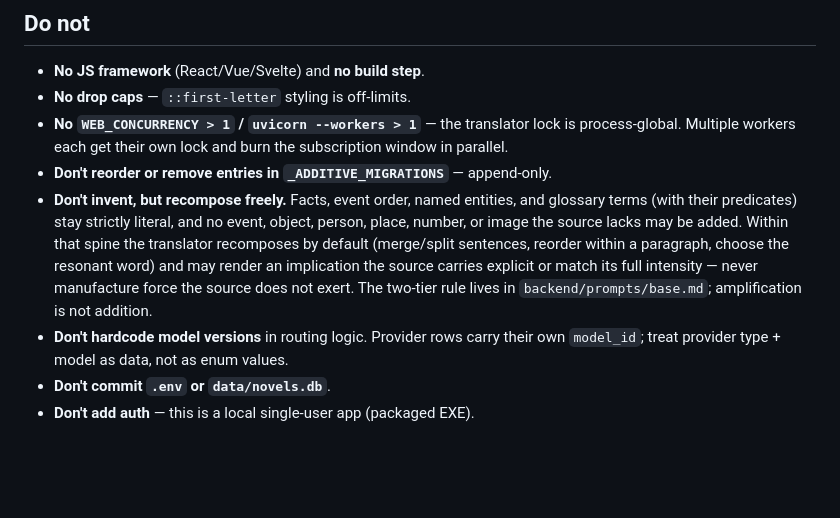
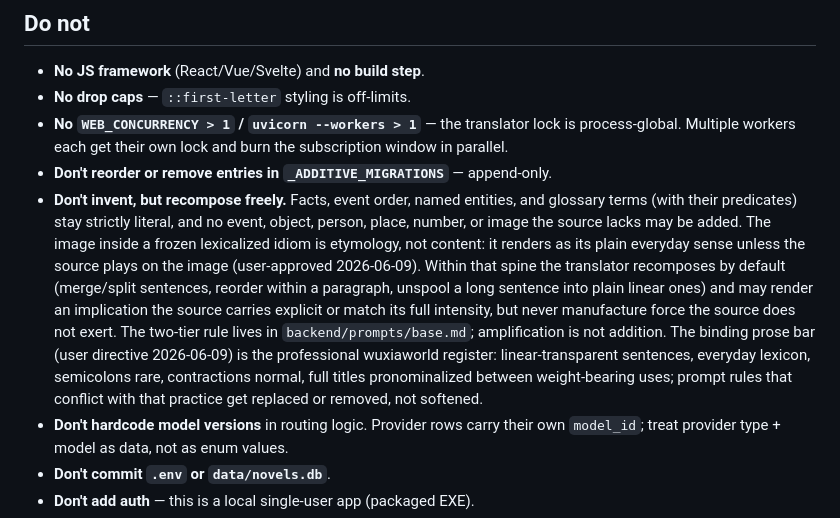
Before and after one commit to imperfectionnovels/LN-Translator, a Markdown page: CLAUDE.md, the part around the change. GitHub-like rendering; blank space fills up the shorter version.

Commit message:
docs: align the two-tier bullet with the lexicalized-idiom policy and the WW bar
Records the 2026-06-09 user directives: fossil-idiom images render as plain
sense (approved policy change), and the professional wuxiaworld register is
the binding prose bar; conflicting prompt rules get replaced or removed.

Co-Authored-By: Claude Fable 5 <noreply@anthropic.com>

```diff
--- a/CLAUDE.md
+++ b/CLAUDE.md
@@ -227,7 +227,7 @@ The frozen build is driven by `backend/app_entry.py` and packaged via `LN-Transl
 - **No drop caps** — `::first-letter` styling is off-limits.
 - **No `WEB_CONCURRENCY > 1` / `uvicorn --workers > 1`** — the translator lock is process-global. Multiple workers each get their own lock and burn the subscription window in parallel.
 - **Don't reorder or remove entries in `_ADDITIVE_MIGRATIONS`** — append-only.
-- **Don't invent, but recompose freely.** Facts, event order, named entities, and glossary terms (with their predicates) stay strictly literal, and no event, object, person, place, number, or image the source lacks may be added. Within that spine the translator recomposes by default (merge/split sentences, reorder within a paragraph, choose the resonant word) and may render an implication the source carries explicit or match its full intensity — never manufacture force the source does not exert. The two-tier rule lives in `backend/prompts/base.md`; amplification is not addition.
+- **Don't invent, but recompose freely.** Facts, event order, named entities, and glossary terms (with their predicates) stay strictly literal, and no event, object, person, place, number, or image the source lacks may be added. The image inside a frozen lexicalized idiom is etymology, not content: it renders as its plain everyday sense unless the source plays on the image (user-approved 2026-06-09). Within that spine the translator recomposes by default (merge/split sentences, reorder within a paragraph, unspool a long sentence into plain linear ones) and may render an implication the source carries explicit or match its full intensity, but never manufacture force the source does not exert. The two-tier rule lives in `backend/prompts/base.md`; amplification is not addition. The binding prose bar (user directive 2026-06-09) is the professional wuxiaworld register: linear-transparent sentences, everyday lexicon, semicolons rare, contractions normal, full titles pronominalized between weight-bearing uses; prompt rules that conflict with that practice get replaced or removed, not softened.
 - **Don't hardcode model versions** in routing logic. Provider rows carry their own `model_id`; treat provider type + model as data, not as enum values.
 - **Don't commit `.env` or `data/novels.db`**.
 - **Don't add auth** — this is a local single-user app (packaged EXE).
```
